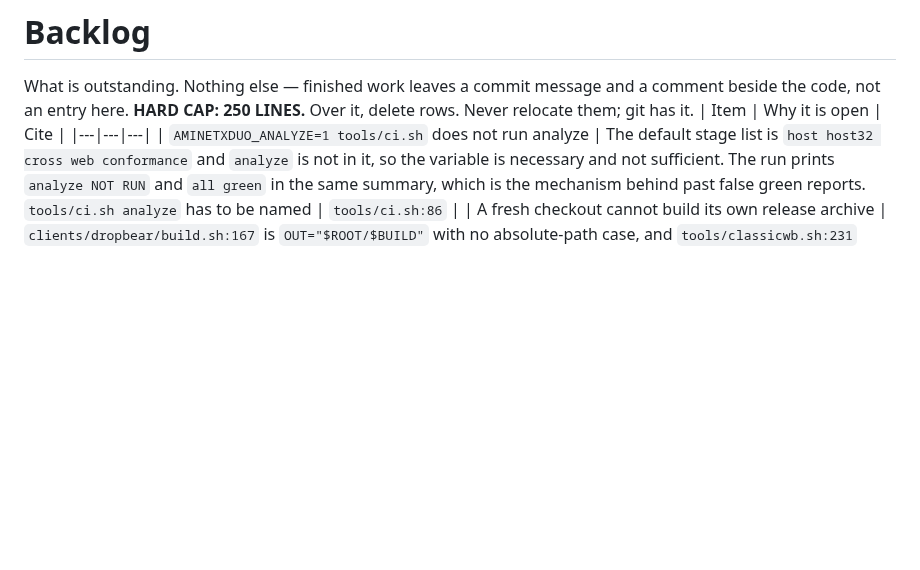
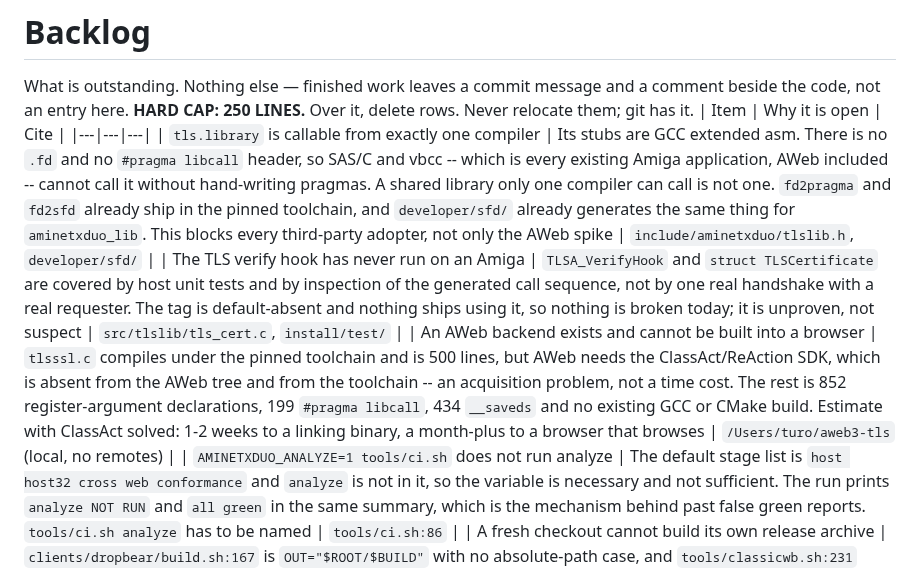
Before and after one commit to tinic/AmiNetXDuo, a Markdown page: docs/BACKLOG.md, the part around the change. Drawn GitHub-style; blank space fills up the shorter version.

Commit message:
backlog: three from the AWeb spike
The first is the one that matters beyond AWeb: tls.library has no .fd and no
pragma header, so SAS/C and vbcc cannot call it, which is every existing
Amiga application.

The other two record what the spike proved and what it did not: the verify
hook compiles and is host-tested but has never shaken hands on an Amiga, and
the backend cannot be linked into a browser without the ClassAct SDK.

```diff
--- a/docs/BACKLOG.md
+++ b/docs/BACKLOG.md
@@ -4,6 +4,9 @@ comment beside the code, not an entry here.
 **HARD CAP: 250 LINES.** Over it, delete rows. Never relocate them; git has it.
 | Item | Why it is open | Cite |
 |---|---|---|
+| `tls.library` is callable from exactly one compiler | Its stubs are GCC extended asm. There is no `.fd` and no `#pragma libcall` header, so SAS/C and vbcc -- which is every existing Amiga application, AWeb included -- cannot call it without hand-writing pragmas. A shared library only one compiler can call is not one. `fd2pragma` and `fd2sfd` already ship in the pinned toolchain, and `developer/sfd/` already generates the same thing for `aminetxduo_lib`. This blocks every third-party adopter, not only the AWeb spike | `include/aminetxduo/tlslib.h`, `developer/sfd/` |
+| The TLS verify hook has never run on an Amiga | `TLSA_VerifyHook` and `struct TLSCertificate` are covered by host unit tests and by inspection of the generated call sequence, not by one real handshake with a real requester. The tag is default-absent and nothing ships using it, so nothing is broken today; it is unproven, not suspect | `src/tlslib/tls_cert.c`, `install/test/` |
+| An AWeb backend exists and cannot be built into a browser | `tlsssl.c` compiles under the pinned toolchain and is 500 lines, but AWeb needs the ClassAct/ReAction SDK, which is absent from the AWeb tree and from the toolchain -- an acquisition problem, not a time cost. The rest is 852 register-argument declarations, 199 `#pragma libcall`, 434 `__saveds` and no existing GCC or CMake build. Estimate with ClassAct solved: 1-2 weeks to a linking binary, a month-plus to a browser that browses | `/Users/turo/aweb3-tls` (local, no remotes) |
 | `AMINETXDUO_ANALYZE=1 tools/ci.sh` does not run analyze | The default stage list is `host host32 cross web conformance` and `analyze` is not in it, so the variable is necessary and not sufficient. The run prints `analyze NOT RUN` and `all green` in the same summary, which is the mechanism behind past false green reports. `tools/ci.sh analyze` has to be named | `tools/ci.sh:86` |
 | A fresh checkout cannot build its own release archive | `clients/dropbear/build.sh:167` is `OUT="$ROOT/$BUILD"` with no absolute-path case, and `tools/classicwb.sh:231` passes an always-absolute `-b`. The build lands at the doubled path, the launcher finds nothing where it asked, and exits `no ssh at .../dbclient: the archive would carry none`. Every rig run so far needed `AMINETXDUO_SSH=` pointed at the doubled path | `clients/dropbear/build.sh:167`, `tools/classicwb.sh:231` |
 | Our per-connection TLS cost is above AmiSSL's | Measured on A1200 and A3000: an additional simultaneous connection costs 58 KB with `tls.library` against AmiSSL's 50 KB. Immaterial beside the 244 KB versus 3476 KB library figure, but it means the lead is the library being small rather than the connections being cheap, and it grows with connection count | `install/test/tlsprobe.c` |
```
